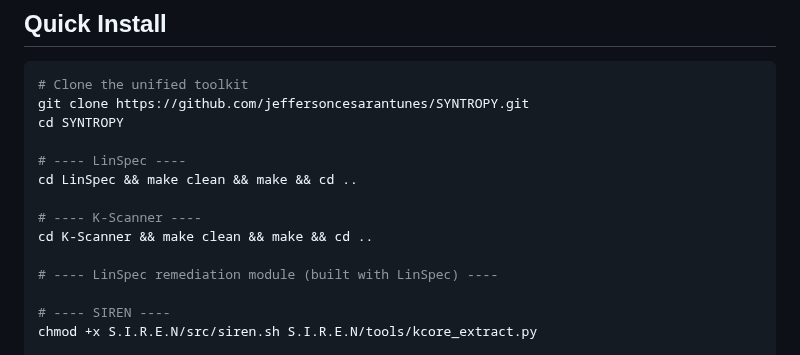
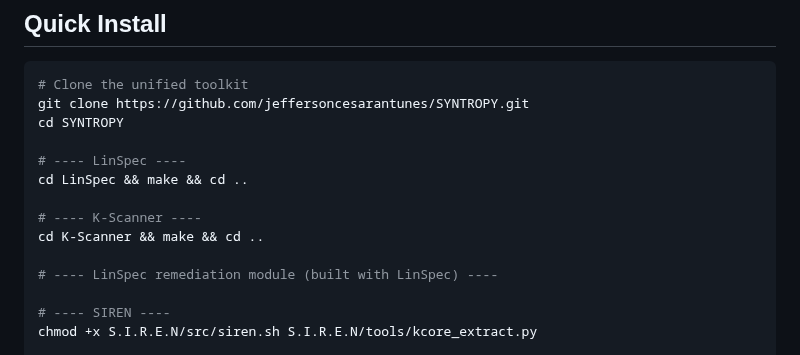
Before and after one commit to jeffersoncesarantunes/SYNTROPY, a Markdown page: README.md, the part around the change. Drawn GitHub-style.

Commit message:
docs: separa make como comando principal e make clean como opcional no README

```diff
--- a/README.md
+++ b/README.md
@@ -217,10 +217,10 @@ git clone https://github.com/jeffersoncesarantunes/SYNTROPY.git
 cd SYNTROPY
 
 # ---- LinSpec ----
-cd LinSpec && make clean && make && cd ..
+cd LinSpec && make && cd ..
 
 # ---- K-Scanner ----
-cd K-Scanner && make clean && make && cd ..
+cd K-Scanner && make && cd ..
 
 # ---- LinSpec remediation module (built with LinSpec) ----
 
```
